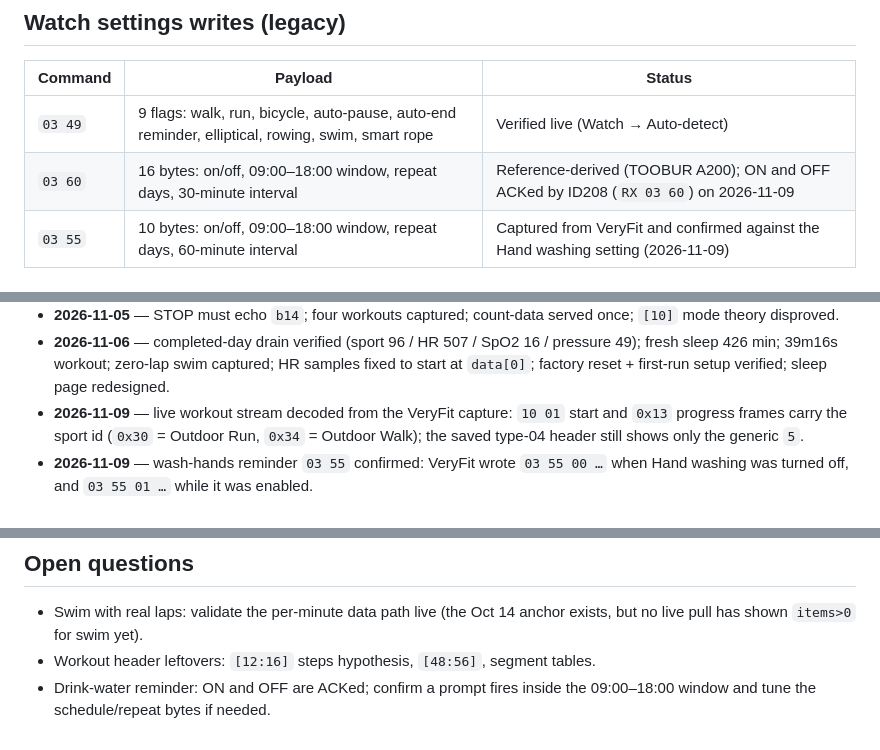
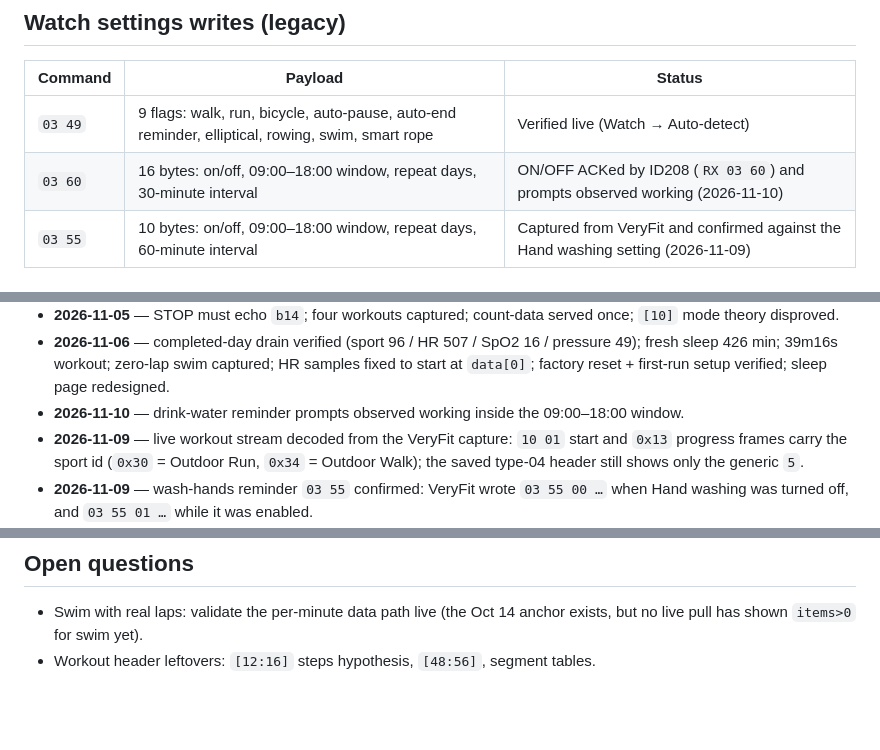
Before and after one commit to pedromaresteves/id208-reader, a Markdown page: docs/PROTOCOL.md, 3 parts joined by grey strips. Rendered like a GitHub page; blank space fills up the shorter version.

```diff
--- a/docs/PROTOCOL.md
+++ b/docs/PROTOCOL.md
@@ -269,7 +269,7 @@ score (0-100), not blood pressure. Both matched the screen on 2026-11-07
 | Command | Payload | Status |
 |---|---|---|
 | `03 49` | 9 flags: walk, run, bicycle, auto-pause, auto-end reminder, elliptical, rowing, swim, smart rope | Verified live (Watch → Auto-detect) |
-| `03 60` | 16 bytes: on/off, 09:00–18:00 window, repeat days, 30-minute interval | Reference-derived (TOOBUR A200); ON and OFF ACKed by ID208 (`RX 03 60`) on 2026-11-09 |
+| `03 60` | 16 bytes: on/off, 09:00–18:00 window, repeat days, 30-minute interval | ON/OFF ACKed by ID208 (`RX 03 60`) and prompts observed working (2026-11-10) |
 | `03 55` | 10 bytes: on/off, 09:00–18:00 window, repeat days, 60-minute interval | Captured from VeryFit and confirmed against the Hand washing setting (2026-11-09) |
 
 ## Builders, parsers and parity
@@ -351,6 +351,8 @@ files, or `steps.csv`.
   / pressure 49); fresh sleep 426 min; 39m16s workout; zero-lap swim
   captured; HR samples fixed to start at `data[0]`; factory reset +
   first-run setup verified; sleep page redesigned.
+- **2026-11-10** — drink-water reminder prompts observed working inside the
+  09:00–18:00 window.
 - **2026-11-09** — live workout stream decoded from the VeryFit capture:
   `10 01` start and `0x13` progress frames carry the sport id (`0x30` =
   Outdoor Run, `0x34` = Outdoor Walk); the saved type-04 header still shows
@@ -374,5 +376,3 @@ files, or `steps.csv`.
   anchor exists, but no live pull has shown `items>0` for swim yet).
 - Workout header leftovers: `[12:16]` steps hypothesis, `[48:56]`, segment
   tables.
-- Drink-water reminder: ON and OFF are ACKed; confirm a prompt fires inside
-  the 09:00–18:00 window and tune the schedule/repeat bytes if needed.
```
Also changed, not shown: README.md (+1 -2 lines), docs/TESTING.md (+0 -6 lines).
